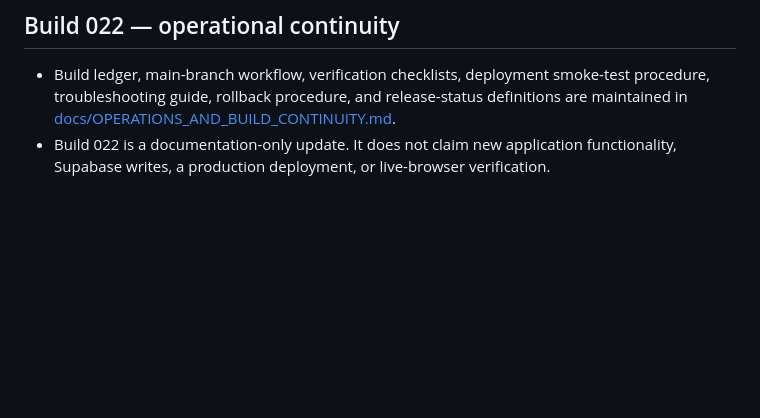
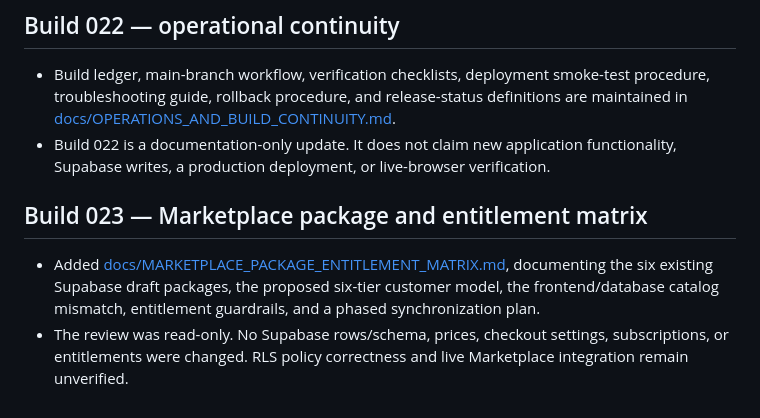
Before and after one commit to FrankMazerati/Maximus_Optimus_Global_Command_Center, a Markdown page: README.md, the part around the change. Drawn GitHub-style; blank space fills up the shorter version.

Commit message:
Build 023: link Marketplace package matrix from README

```diff
--- a/README.md
+++ b/README.md
@@ -58,3 +58,8 @@ Approved login image assets can be added later using the agreed filenames:
 ## Build 022 — operational continuity
 - Build ledger, main-branch workflow, verification checklists, deployment smoke-test procedure, troubleshooting guide, rollback procedure, and release-status definitions are maintained in [docs/OPERATIONS_AND_BUILD_CONTINUITY.md](docs/OPERATIONS_AND_BUILD_CONTINUITY.md).
 - Build 022 is a documentation-only update. It does not claim new application functionality, Supabase writes, a production deployment, or live-browser verification.
+
+
+## Build 023 — Marketplace package and entitlement matrix
+- Added [docs/MARKETPLACE_PACKAGE_ENTITLEMENT_MATRIX.md](docs/MARKETPLACE_PACKAGE_ENTITLEMENT_MATRIX.md), documenting the six existing Supabase draft packages, the proposed six-tier customer model, the frontend/database catalog mismatch, entitlement guardrails, and a phased synchronization plan.
+- The review was read-only. No Supabase rows/schema, prices, checkout settings, subscriptions, or entitlements were changed. RLS policy correctness and live Marketplace integration remain unverified.
```
